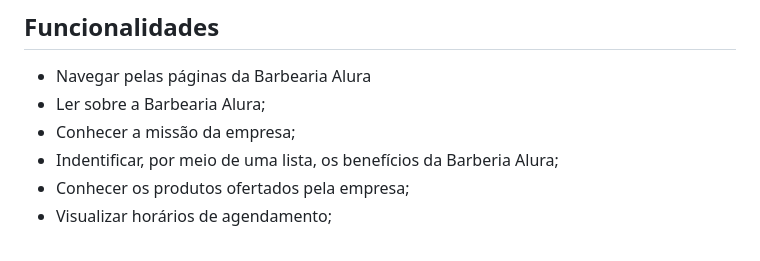
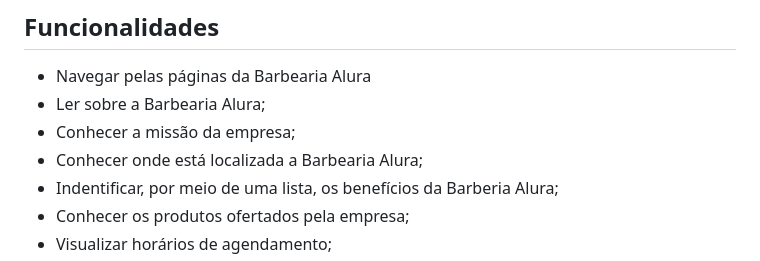
Before and after one commit to strawndri/html-e-css-IV, a Markdown page: README.md, the part around the change. Drawn GitHub-style.

```diff
--- a/README.md
+++ b/README.md
@@ -39,6 +39,7 @@ Site desenvolvido durante o curso [HTML5 e CSS3 parte 4: avançando no CSS](http
 - Navegar pelas páginas da Barbearia Alura
 - Ler sobre a Barbearia Alura;
 - Conhecer a missão da empresa;
+- Conhecer onde está localizada a Barbearia Alura;
 - Indentificar, por meio de uma lista, os benefícios da Barberia Alura;
 - Conhecer os produtos ofertados pela empresa;
 - Visualizar horários de agendamento;
```
